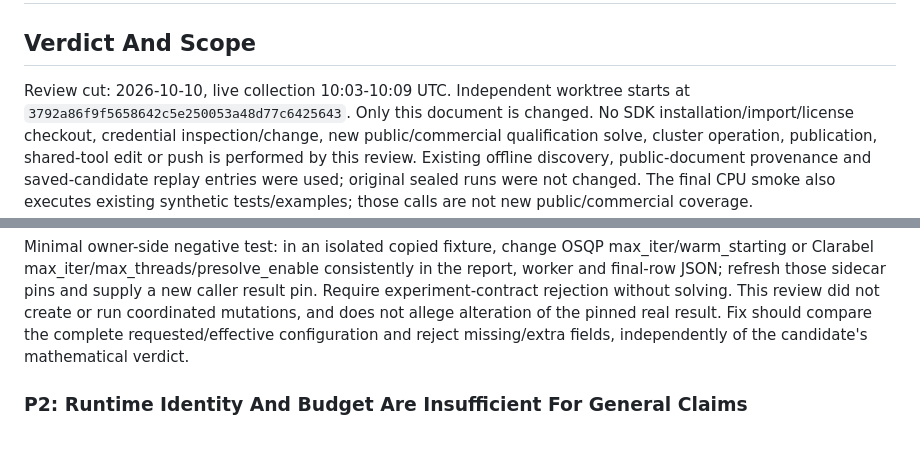
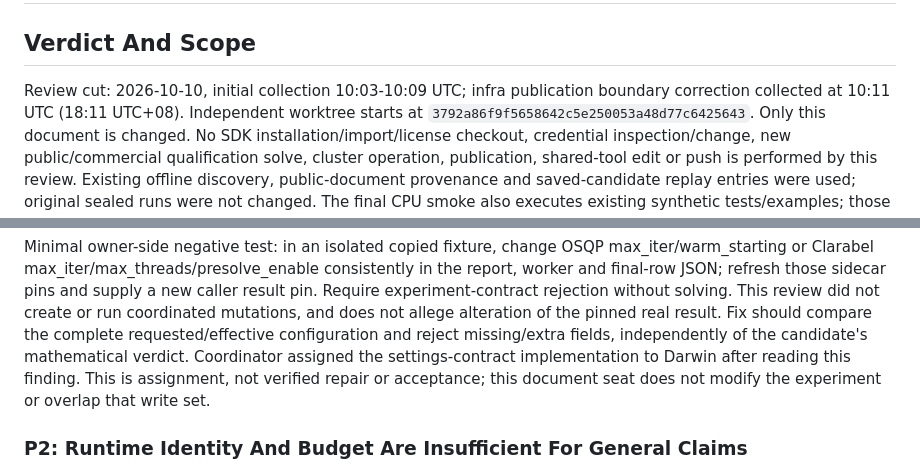
Before and after one commit to miaochunhui/openopt, a Markdown page: docs/research/commercial-readiness-review.md, 2 parts joined by grey strips. Drawn GitHub-style; blank space fills up the shorter version.

```diff
--- a/docs/research/commercial-readiness-review.md
+++ b/docs/research/commercial-readiness-review.md
@@ -2,7 +2,8 @@
 
 ## Verdict And Scope
 
-Review cut: 2026-10-10, live collection 10:03-10:09 UTC. Independent
+Review cut: 2026-10-10, initial collection 10:03-10:09 UTC; infra publication
+boundary correction collected at 10:11 UTC (18:11 UTC+08). Independent
 worktree starts at `3792a86f9f5658642c5e250053a48d77c6425643`.
 Only this document is changed. No SDK installation/import/license checkout,
 credential inspection/change, new public/commercial qualification solve, cluster operation,
@@ -82,6 +83,9 @@ without solving. This review did not create or run coordinated mutations,
 and does not allege alteration of the pinned real result.
 Fix should compare the complete requested/effective configuration and reject
 missing/extra fields, independently of the candidate's mathematical verdict.
+Coordinator assigned the settings-contract implementation to Darwin after
+reading this finding. This is assignment, not verified repair or acceptance;
+this document seat does not modify the experiment or overlap that write set.
 
 ### P2: Runtime Identity And Budget Are Insufficient For General Claims
 
```
Also changed, not shown: other parts of docs/research/commercial-readiness-review.md (+56 -8 lines).
